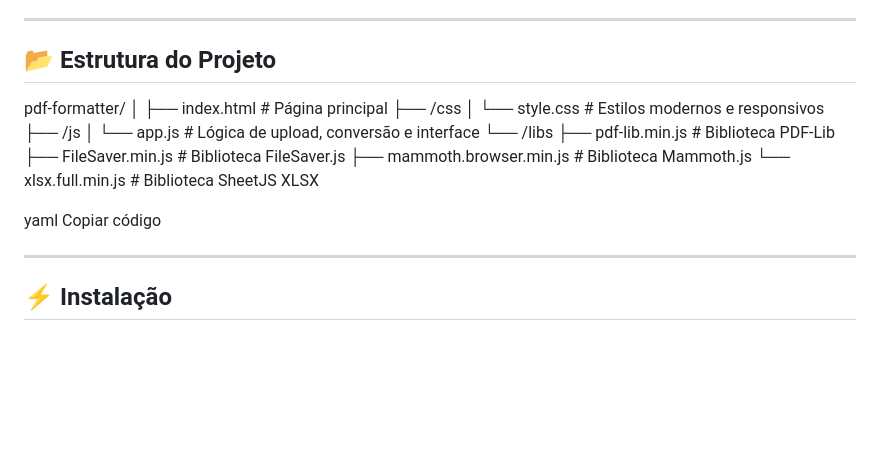
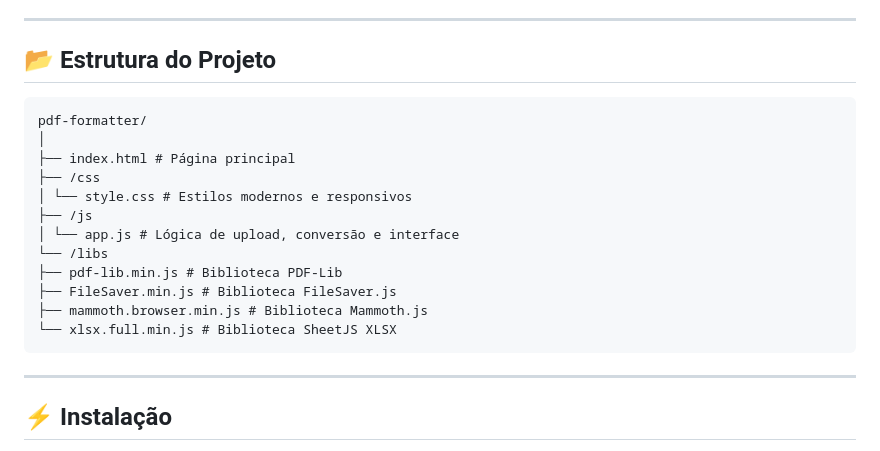
Before and after one commit to kowalskyjunior/pdf_converter, a Markdown page: README.md, the part around the change. Rendered like a GitHub page; blank space fills up the shorter version.

Commit message:
docs: Atualizando o README.md

````diff
--- a/README.md
+++ b/README.md
@@ -51,6 +51,7 @@ O **Conversor de Arquivos para PDF** é uma aplicação web que permite transfor
 
 ## 📂 Estrutura do Projeto
 
+```
 pdf-formatter/
 │
 ├── index.html # Página principal
@@ -63,9 +64,7 @@ pdf-formatter/
 ├── FileSaver.min.js # Biblioteca FileSaver.js
 ├── mammoth.browser.min.js # Biblioteca Mammoth.js
 └── xlsx.full.min.js # Biblioteca SheetJS XLSX
-
-yaml
-Copiar código
+```
 
 ---
 
````
